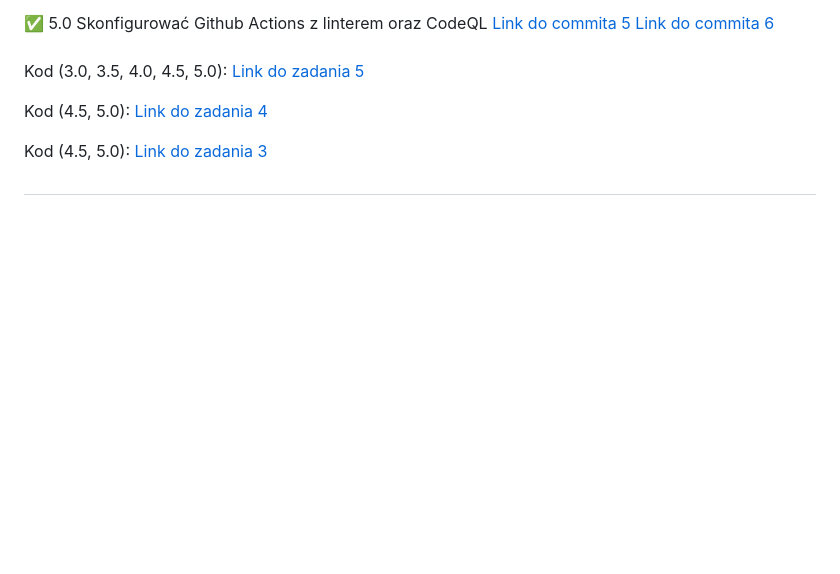
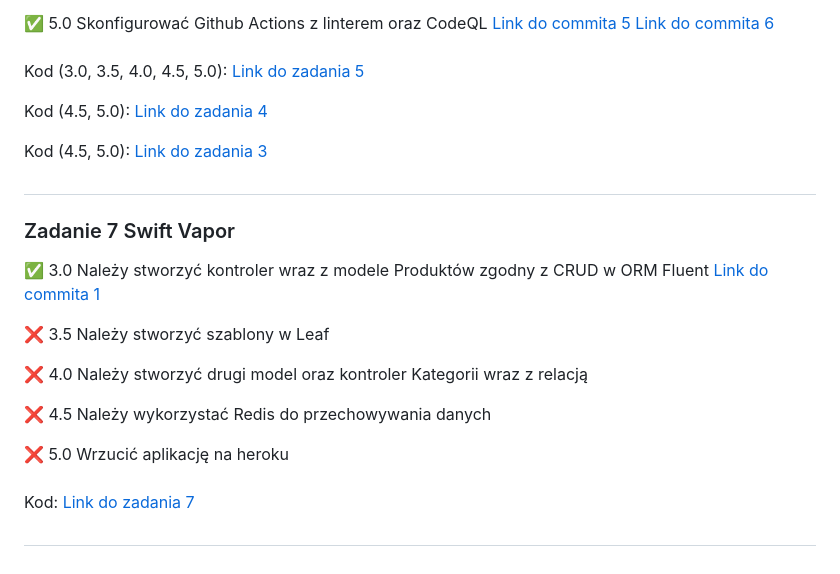
Before and after one commit to 02franek/projektowanie-obiektowe, a Markdown page: README.md, the part around the change. Rendered like a GitHub page; blank space fills up the shorter version.

```diff
--- a/README.md
+++ b/README.md
@@ -102,3 +102,19 @@ Kod (4.5, 5.0): [Link do zadania 4](https://github.com/02franek/projektowanie-ob
 Kod (4.5, 5.0): [Link do zadania 3](https://github.com/02franek/projektowanie-obiektowe/tree/main/zadanie_3)
 
 ##
+
+### Zadanie 7 Swift Vapor
+
+✅ 3.0 Należy stworzyć kontroler wraz z modele Produktów zgodny z CRUD w ORM Fluent [Link do commita 1](https://github.com/02franek/projektowanie-obiektowe/commit/d86a6f3286b2e5b15c96a3014cdee7cd6a4b2ba7)
+
+❌ 3.5 Należy stworzyć szablony w Leaf
+
+❌ 4.0 Należy stworzyć drugi model oraz kontroler Kategorii wraz z relacją
+
+❌ 4.5 Należy wykorzystać Redis do przechowywania danych
+
+❌ 5.0 Wrzucić aplikację na heroku
+###
+Kod: [Link do zadania 7](https://github.com/02franek/projektowanie-obiektowe/tree/main/zadanie_7/EcommerceApp)
+
+##
```
